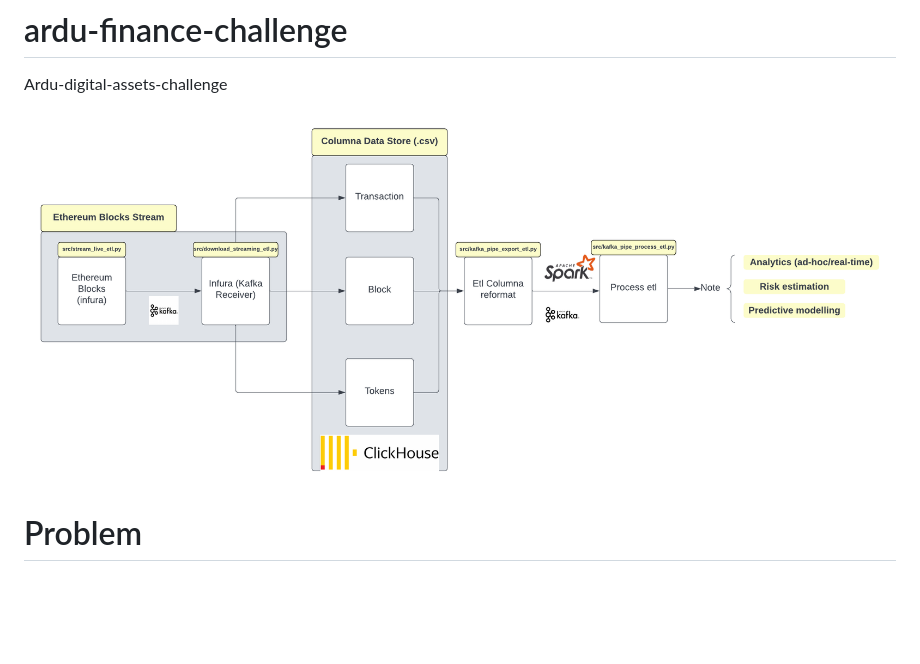
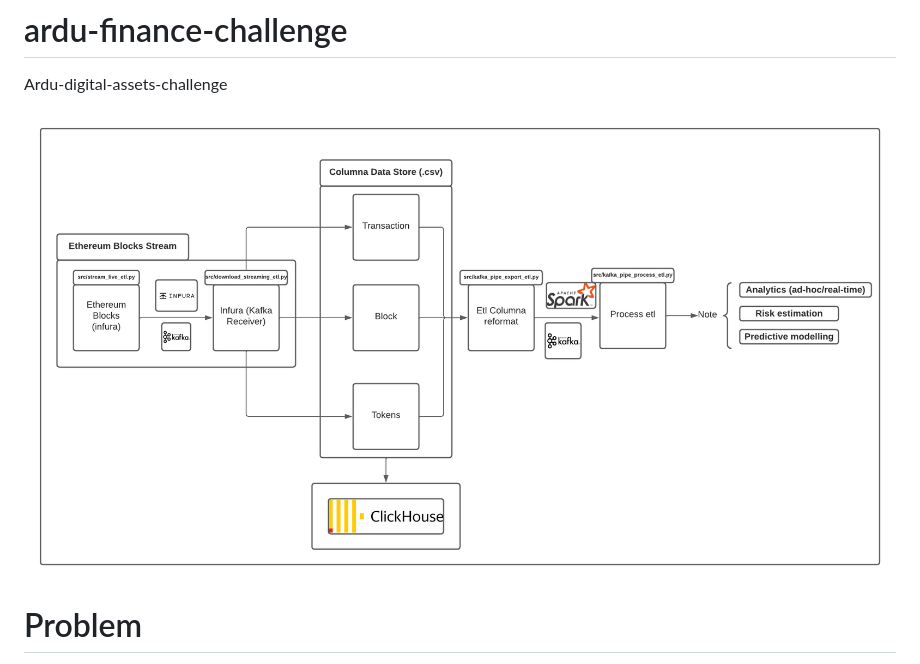
Before and after one commit to elishatofunmi/digital-assets-finance-analytics, a Markdown page: README.md, the part around the change. Drawn GitHub-style; pictures changed too: misc/Flowcharts_wg.png (added); blank space fills up the shorter version.

```diff
--- a/README.md
+++ b/README.md
@@ -1,7 +1,7 @@
 # ardu-finance-challenge
 Ardu-digital-assets-challenge
 
-![img](misc/Flowcharts_bg.png)
+![img](misc/Flowcharts_wg.png)
 
 # Problem
 
```
Also changed, not shown: 3 other files.
